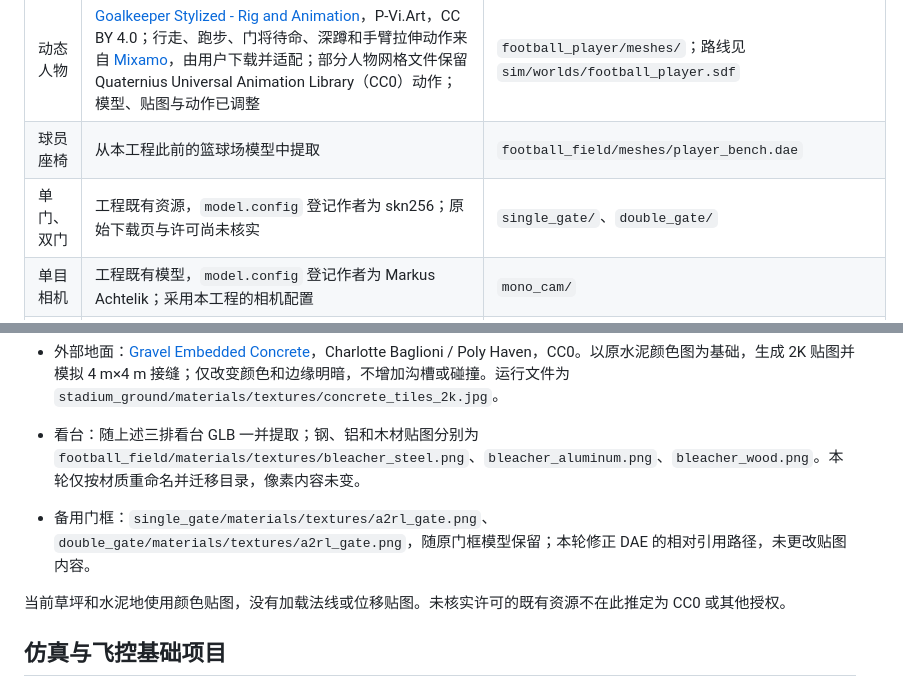
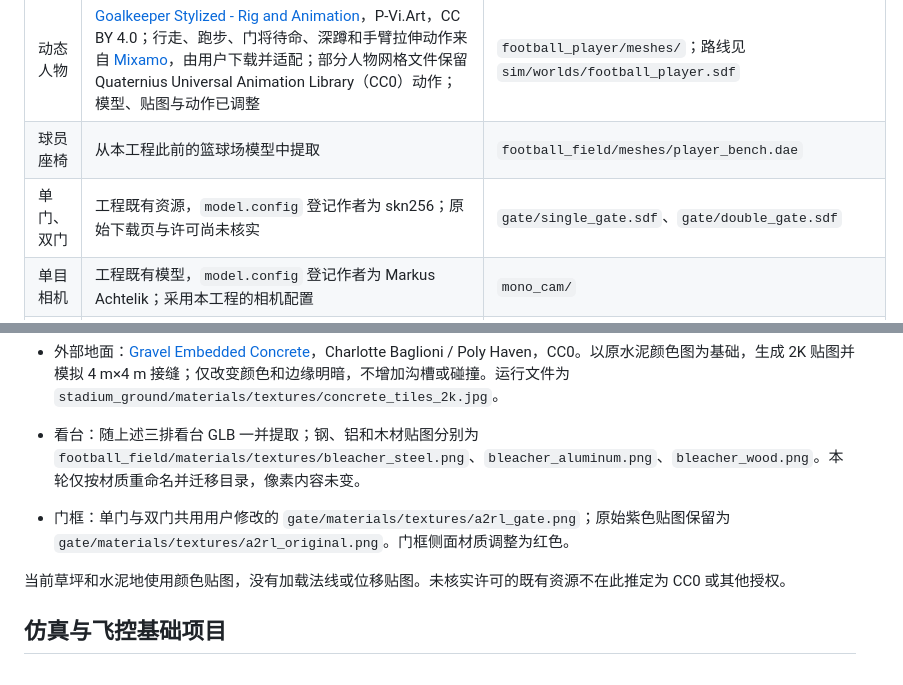
Before and after one commit to 4Shuan9/UAV_slung, a Markdown page: sim/models/SOURCE.md, 2 parts joined by grey strips. Rendered like a GitHub page.

Commit message:
add gate

```diff
--- a/sim/models/SOURCE.md
+++ b/sim/models/SOURCE.md
@@ -13,7 +13,7 @@
 | 起飞台 | [UAV_lumberjack](https://github.com/4Shuan9/UAV_lumberjack)，从 `~/UAV_lumberjack/sim/models/helipad` 复制；位于世界原点，顶面碰撞高度 1.072 m | `helipad/` |
 | 动态人物 | [Goalkeeper Stylized - Rig and Animation](https://sketchfab.com/3d-models/goalkeeper-stylized-rig-and-animation-7de86f9c36f84152a777f27a73646ada)，P-Vi.Art，CC BY 4.0；行走、跑步、门将待命、深蹲和手臂拉伸动作来自 [Mixamo](https://www.mixamo.com/)，由用户下载并适配；部分人物网格文件保留 Quaternius Universal Animation Library（CC0）动作；模型、贴图与动作已调整 | `football_player/meshes/`；路线见 `sim/worlds/football_player.sdf` |
 | 球员座椅 | 从本工程此前的篮球场模型中提取 | `football_field/meshes/player_bench.dae` |
-| 单门、双门 | 工程既有资源，`model.config` 登记作者为 skn256；原始下载页与许可尚未核实 | `single_gate/`、`double_gate/` |
+| 单门、双门 | 工程既有资源，`model.config` 登记作者为 skn256；原始下载页与许可尚未核实 | `gate/single_gate.sdf`、`gate/double_gate.sdf` |
 | 单目相机 | 工程既有模型，`model.config` 登记作者为 Markus Achtelik；采用本工程的相机配置 | `mono_cam/` |
 | 绳索、吊球 | 工程既有 SDF 模型；几何、质量和惯量以当前基准配置为准 | `rope/`、`payload_ball/` |
 
@@ -25,7 +25,7 @@
 - 外部地面：[Gravel Embedded Concrete](https://polyhaven.com/a/gravel_embedded_concrete)，Charlotte Baglioni / Poly Haven，CC0。以原水泥颜色图为基础，生成 2K 贴图并模拟 4 m×4 m 接缝；仅改变颜色和边缘明暗，不增加沟槽或碰撞。运行文件为 `stadium_ground/materials/textures/concrete_tiles_2k.jpg`。
 
 - 看台：随上述三排看台 GLB 一并提取；钢、铝和木材贴图分别为 `football_field/materials/textures/bleacher_steel.png`、`bleacher_aluminum.png`、`bleacher_wood.png`。本轮仅按材质重命名并迁移目录，像素内容未变。
-- 备用门框：`single_gate/materials/textures/a2rl_gate.png`、`double_gate/materials/textures/a2rl_gate.png`，随原门框模型保留；本轮修正 DAE 的相对引用路径，未更改贴图内容。
+- 门框：单门与双门共用用户修改的 `gate/materials/textures/a2rl_gate.png`；原始紫色贴图保留为 `gate/materials/textures/a2rl_original.png`。门框侧面材质调整为红色。
 
 当前草坪和水泥地使用颜色贴图，没有加载法线或位移贴图。未核实许可的既有资源不在此推定为 CC0 或其他授权。
 
```
Also changed, not shown: docs/plans/angle_tasks.md (+11 -9 lines), images/dynamic_angle/angle_tracking.png, images/dynamic_angle/maneuver_20deg.png, 17 other files.
